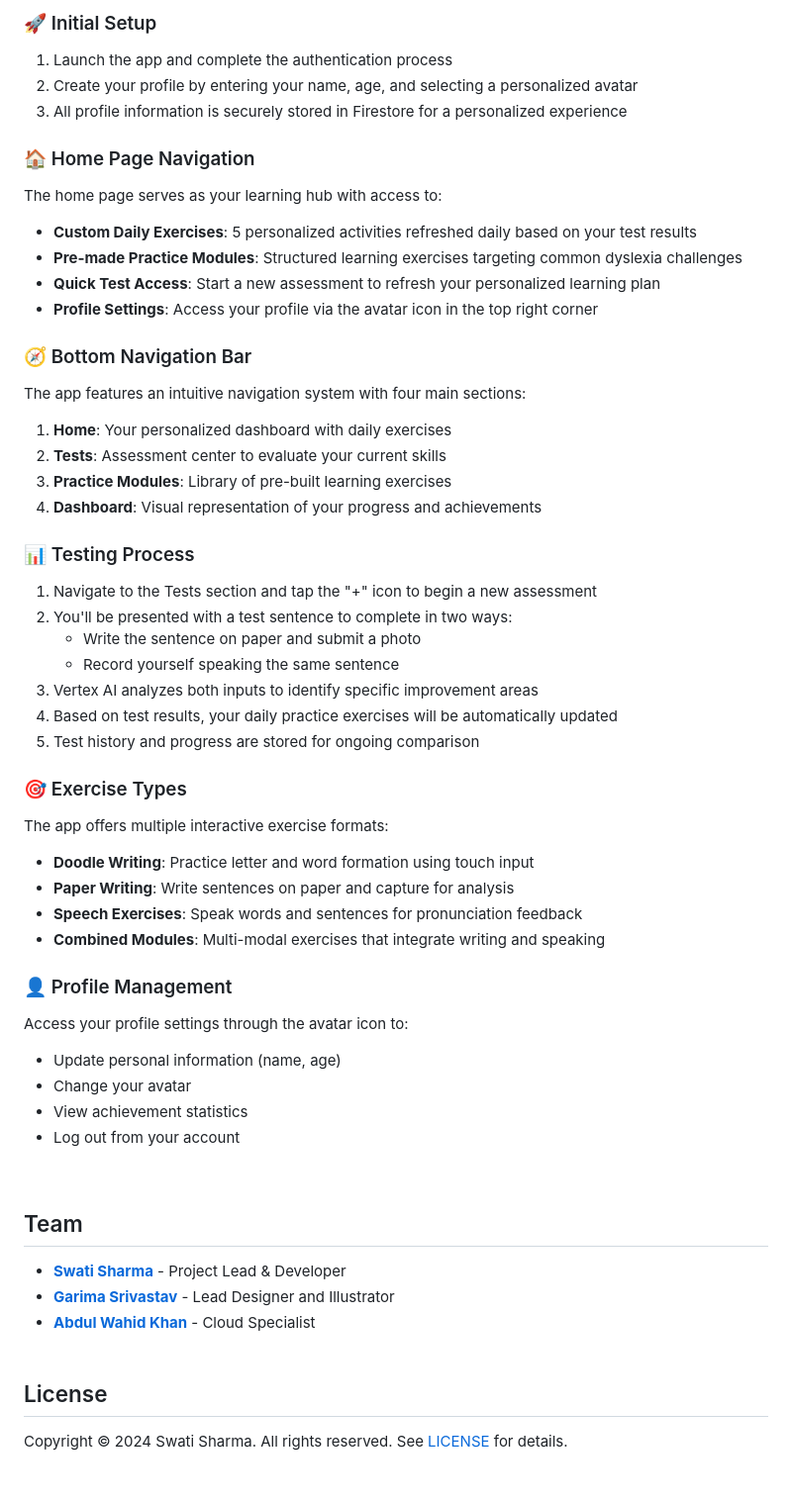
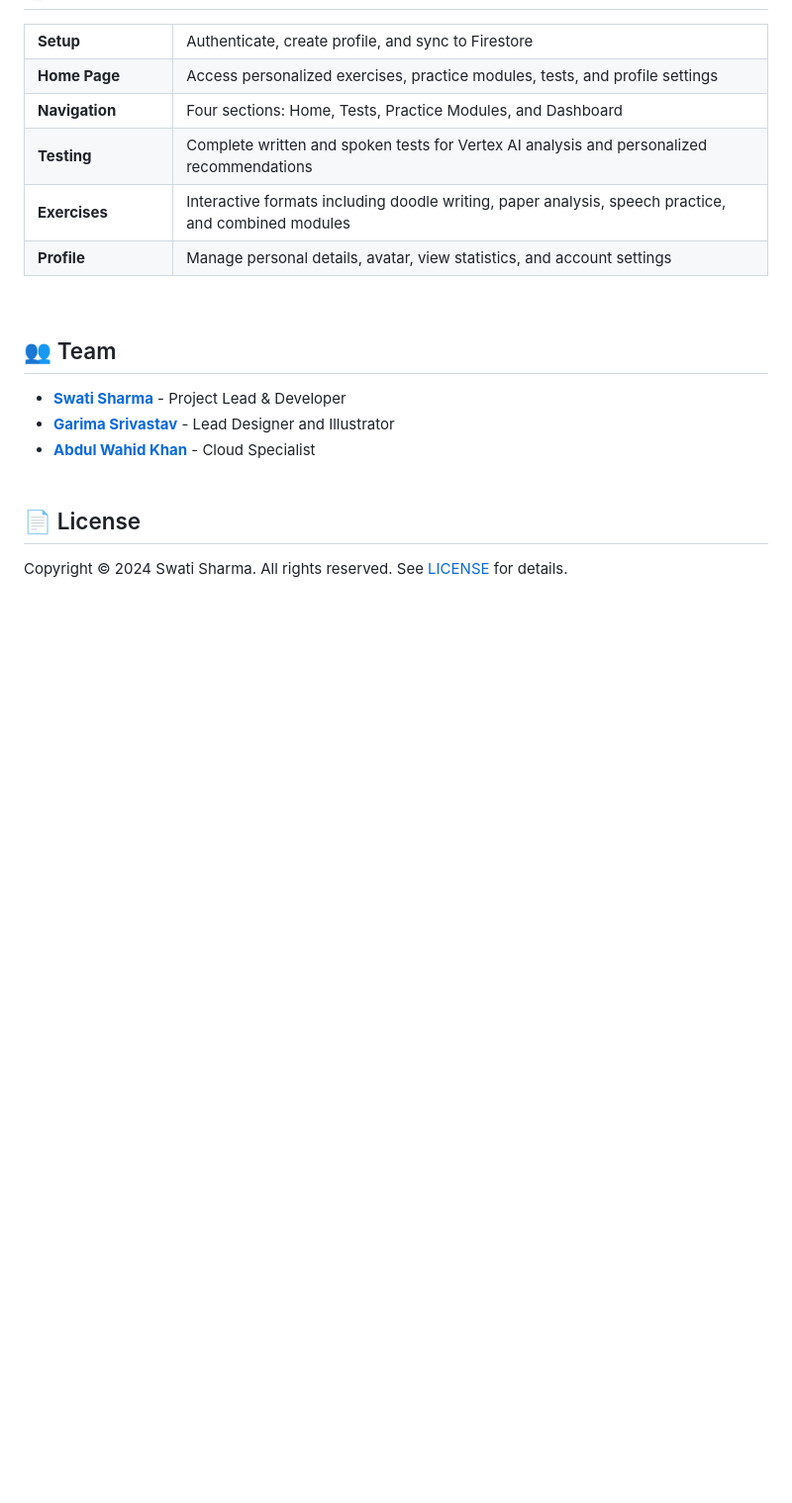
Before and after one commit to swatified/Verbix-Flutter, a Markdown page: README.md, the part around one of its changes. Shown at 99% size. GitHub-like rendering; blank space fills up the shorter version.

```diff
--- a/README.md
+++ b/README.md
@@ -215,56 +207,41 @@ verbix/
 
-### 🚀 Initial Setup
-1. Launch the app and complete the authentication process
-2. Create your profile by entering your name, age, and selecting a personalized avatar
-3. All profile information is securely stored in Firestore for a personalized experience
-
-### 🏠 Home Page Navigation
-The home page serves as your learning hub with access to:
-- **Custom Daily Exercises**: 5 personalized activities refreshed daily based on your test results
-- **Pre-made Practice Modules**: Structured learning exercises targeting common dyslexia challenges
-- **Quick Test Access**: Start a new assessment to refresh your personalized learning plan
-- **Profile Settings**: Access your profile via the avatar icon in the top right corner
-
-### 🧭 Bottom Navigation Bar
-The app features an intuitive navigation system with four main sections:
-1. **Home**: Your personalized dashboard with daily exercises
-2. **Tests**: Assessment center to evaluate your current skills
-3. **Practice Modules**: Library of pre-built learning exercises
-4. **Dashboard**: Visual representation of your progress and achievements
-
-### 📊 Testing Process
-1. Navigate to the Tests section and tap the "+" icon to begin a new assessment
-2. You'll be presented with a test sentence to complete in two ways:
-   - Write the sentence on paper and submit a photo
-   - Record yourself speaking the same sentence
-3. Vertex AI analyzes both inputs to identify specific improvement areas
-4. Based on test results, your daily practice exercises will be automatically updated
-5. Test history and progress are stored for ongoing comparison
-
-### 🎯 Exercise Types
-The app offers multiple interactive exercise formats:
-- **Doodle Writing**: Practice letter and word formation using touch input
-- **Paper Writing**: Write sentences on paper and capture for analysis
-- **Speech Exercises**: Speak words and sentences for pronunciation feedback
-- **Combined Modules**: Multi-modal exercises that integrate writing and speaking
-
-### 👤 Profile Management
-Access your profile settings through the avatar icon to:
-* Update personal information (name, age)
-* Change your avatar
-* View achievement statistics
-* Log out from your account
+<table>
+  <tr>
+    <td width="20%"><b>Setup</b></td>
+    <td>Authenticate, create profile, and sync to Firestore</td>
+  </tr>
+  <tr>
+    <td><b>Home Page</b></td>
+    <td>Access personalized exercises, practice modules, tests, and profile settings</td>
+  </tr>
+  <tr>
+    <td><b>Navigation</b></td>
+    <td>Four sections: Home, Tests, Practice Modules, and Dashboard</td>
+  </tr>
+  <tr>
+    <td><b>Testing</b></td>
+    <td>Complete written and spoken tests for Vertex AI analysis and personalized recommendations</td>
+  </tr>
+  <tr>
+    <td><b>Exercises</b></td>
+    <td>Interactive formats including doodle writing, paper analysis, speech practice, and combined modules</td>
+  </tr>
+  <tr>
+    <td><b>Profile</b></td>
+    <td>Manage personal details, avatar, view statistics, and account settings</td>
+  </tr>
+</table>
 
 <br/>
 
-## Team
+## 👥 Team
 
 - [**Swati Sharma**](https://github.com/swatified) - Project Lead & Developer
 - [**Garima Srivastav**](https://github.com/techy4shri) - Lead Designer and Illustrator
 - [**Abdul Wahid Khan**](https://github.com/Wahid7852) - Cloud Specialist
 <br/><br/>
 
-## License
+## 📄 License
 Copyright © 2024 Swati Sharma. All rights reserved.
 See [LICENSE](LICENSE.md) for details.
 <br/><br/>
```
Also changed, not shown: other parts of README.md (+21 -29 lines).
